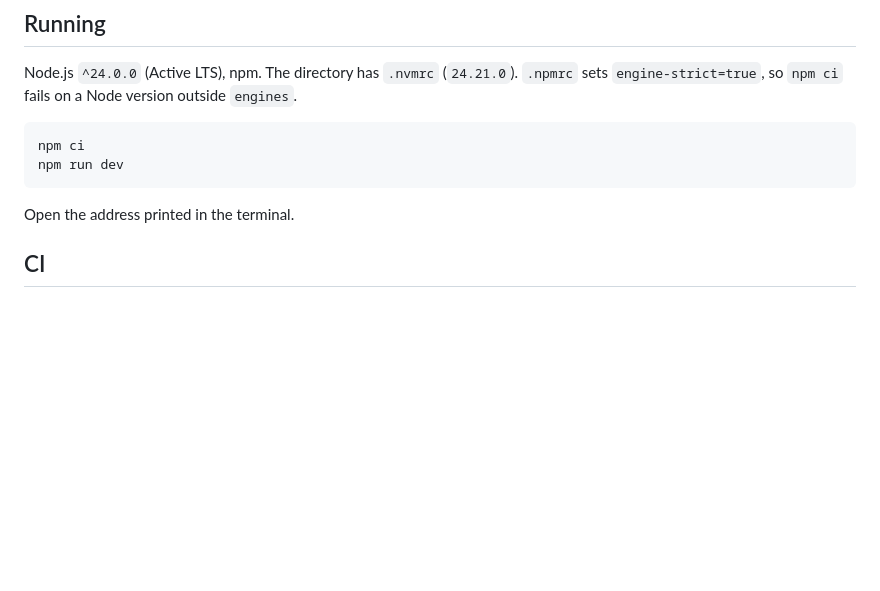
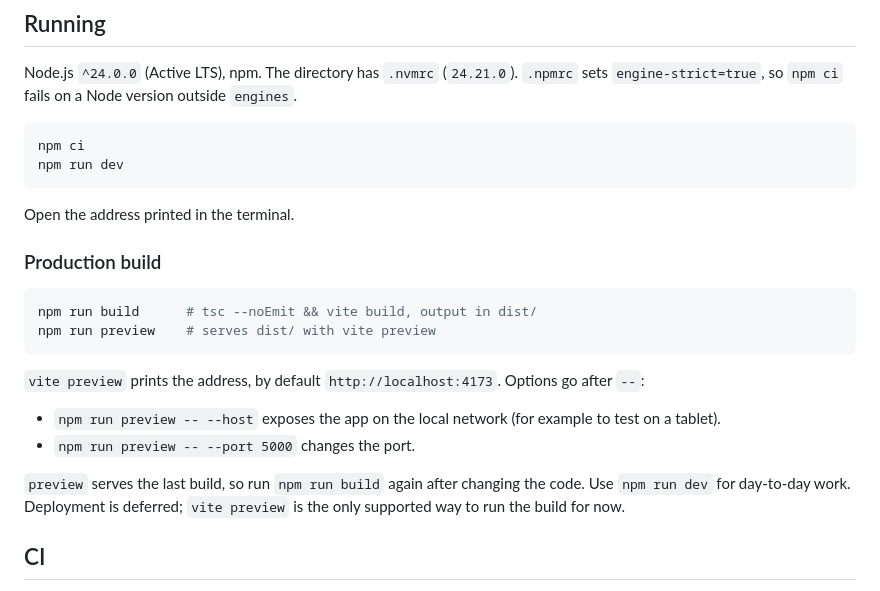
Before and after one commit to EmilM32/orbitka, a Markdown page: README.md, the part around the change. GitHub-like rendering; blank space fills up the shorter version.

Commit message:
📚 docs(app): document production build and preview process
- Add instructions for `npm run build` to create a production bundle.
- Detail `npm run preview` for serving the `dist/` folder, including `--host` and `--port` options.
- Clarify the relationship between `dev` and `preview` and current deployment limitations.

Changelog: documentation

````diff
--- a/README.md
+++ b/README.md
@@ -12,6 +12,20 @@ npm run dev
 ```
 
 Open the address printed in the terminal.
+
+### Production build
+
+```bash
+npm run build      # tsc --noEmit && vite build, output in dist/
+npm run preview    # serves dist/ with vite preview
+```
+
+`vite preview` prints the address, by default `http://localhost:4173`. Options go after `--`:
+
+- `npm run preview -- --host` exposes the app on the local network (for example to test on a tablet).
+- `npm run preview -- --port 5000` changes the port.
+
+`preview` serves the last build, so run `npm run build` again after changing the code. Use `npm run dev` for day-to-day work. Deployment is deferred; `vite preview` is the only supported way to run the build for now.
 
 ## CI
 
````
